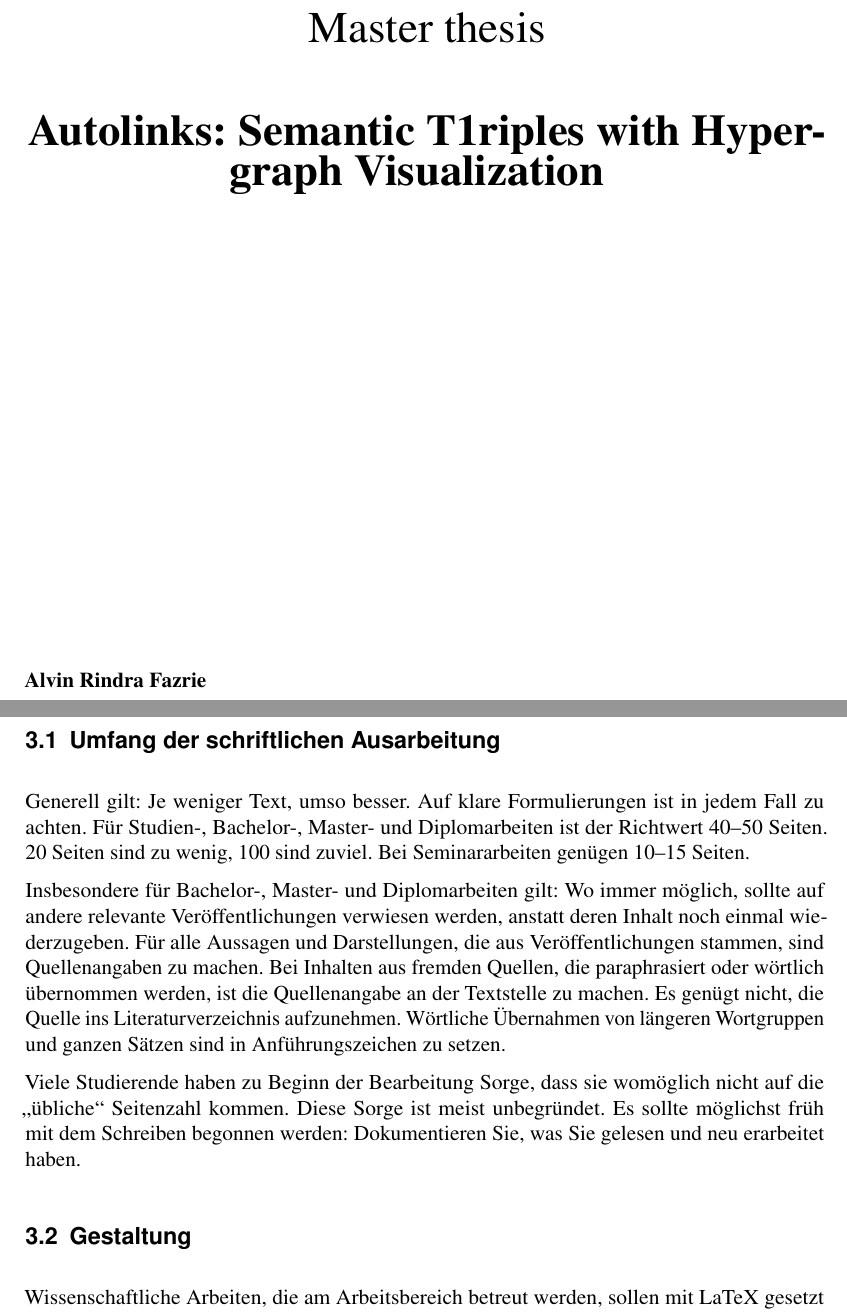
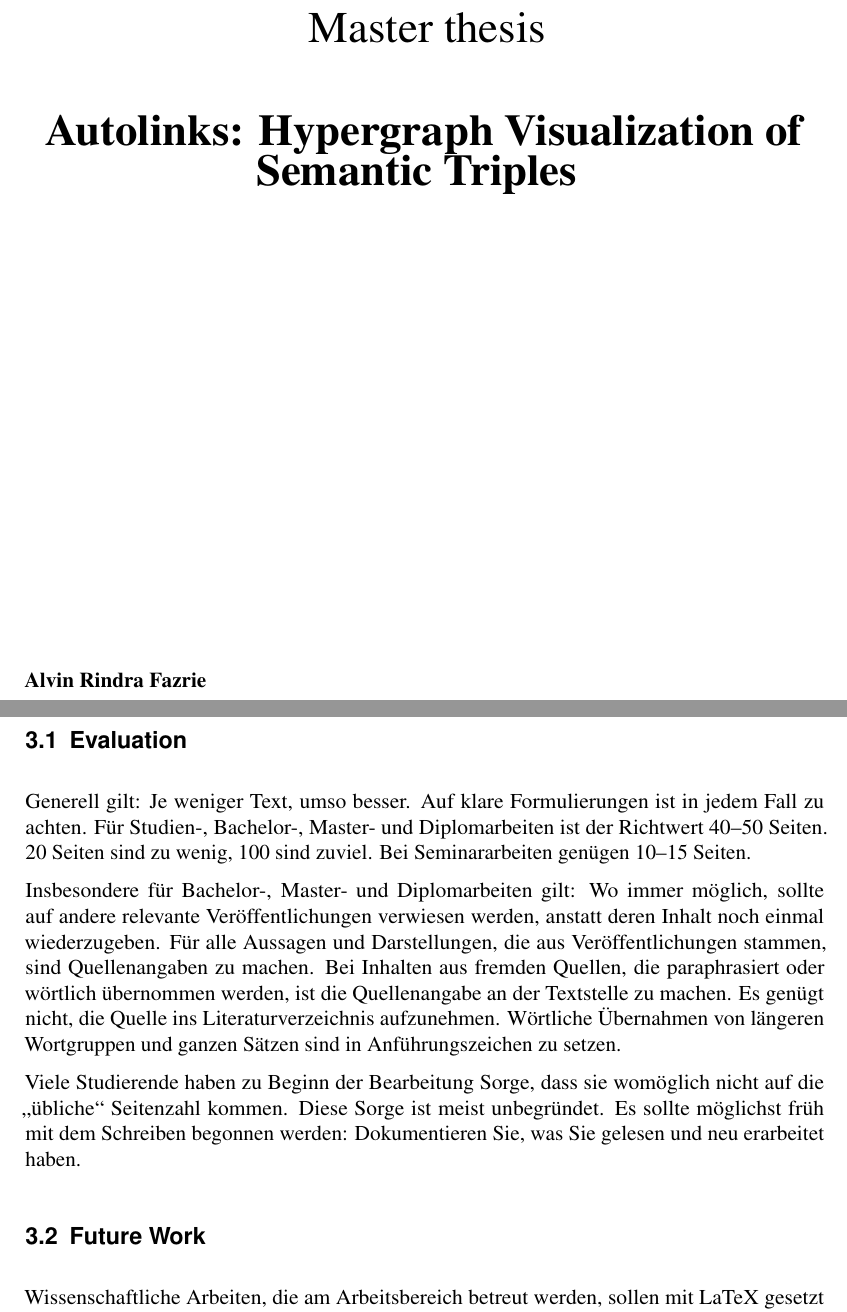
Before and after one commit to avtione-repo/autolinks_MA, a LaTeX thesis (TemplateLaTeXText/hinweiseabschlussarbeit.tex): two parts of pages 1 and 8 of 25, joined at a grey line, cut so that both start at the same text. Compiled offline with pdfLaTeX.

```diff
--- a/TemplateLaTeXText/hinweiseabschlussarbeit.tex
+++ b/TemplateLaTeXText/hinweiseabschlussarbeit.tex
@@ -16,7 +16,7 @@
                             %  sowie korrekte Silbentrennung.
 \usepackage[utf8]{inputenc} % Erlaub die direkte Eingabe spezieller Zeichen.
                             %  Utf8 muss die Eingabekodierung des Editors sein.
-\usepackage[ngerman]{babel} % Deutsche Sprachanpassungen (z.B. Ueberschriften).
+% \usepackage[ngerman]{babel} % Deutsche Sprachanpassungen (z.B. Ueberschriften).
 \usepackage{microtype}      % Optimale Randausrichtung und Skalierung.
 \usepackage[
     autostyle,
@@ -415,7 +415,7 @@
 		\vspace{14mm}
 		% Titel
 		\noindent \textbf{\huge
-		  Autolinks: Semantic T1riples with Hypergraph Visualization
+		  Autolinks: Hypergraph Visualization of Semantic Triples
 		}
 		\vspace{60mm}
 	\end{center}
@@ -508,5 +508,5 @@
 
-\section{Umfang der schriftlichen Ausarbeitung}
+\section{Evaluation}
 
 Generell gilt: Je weniger Text, umso besser. Auf klare Formulierungen ist in jedem Fall zu achten. Für Studien-, Bachelor-, Master- und Diplomarbeiten ist der Richtwert 40--50 Seiten. 20~Seiten sind zu wenig, 100 sind zuviel. Bei Seminararbeiten genügen 10--15 Seiten.
 
@@ -514,7 +514,7 @@
 
 Viele Studierende haben zu Beginn der Bearbeitung Sorge, dass sie womöglich nicht auf die „übliche“ Seitenzahl kommen. Diese Sorge ist meist unbegründet. Es sollte möglichst früh mit dem Schreiben begonnen werden: Dokumentieren Sie, was Sie gelesen und neu erarbeitet haben.
 
-\section{Gestaltung}
+\section{Future Work}
 
 Wissenschaftliche Arbeiten, die am Arbeitsbereich betreut werden, sollen mit LaTeX gesetzt sein. Ausnahmen von dieser Regel (etwa die Verwendung von Open Office oder Word) können in Absprache mit dem Betreuer getroffen werden.
 
```
Also changed, not shown: TemplateLaTeXText/hinweiseabschlussarbeit.bib (+1 -1 lines), TemplateLaTeXText/hinweiseabschlussarbeit.pdf, TemplateLaTeXText/hinweiseabschlussarbeit.tex (2 more changed lines), 7 other files.
